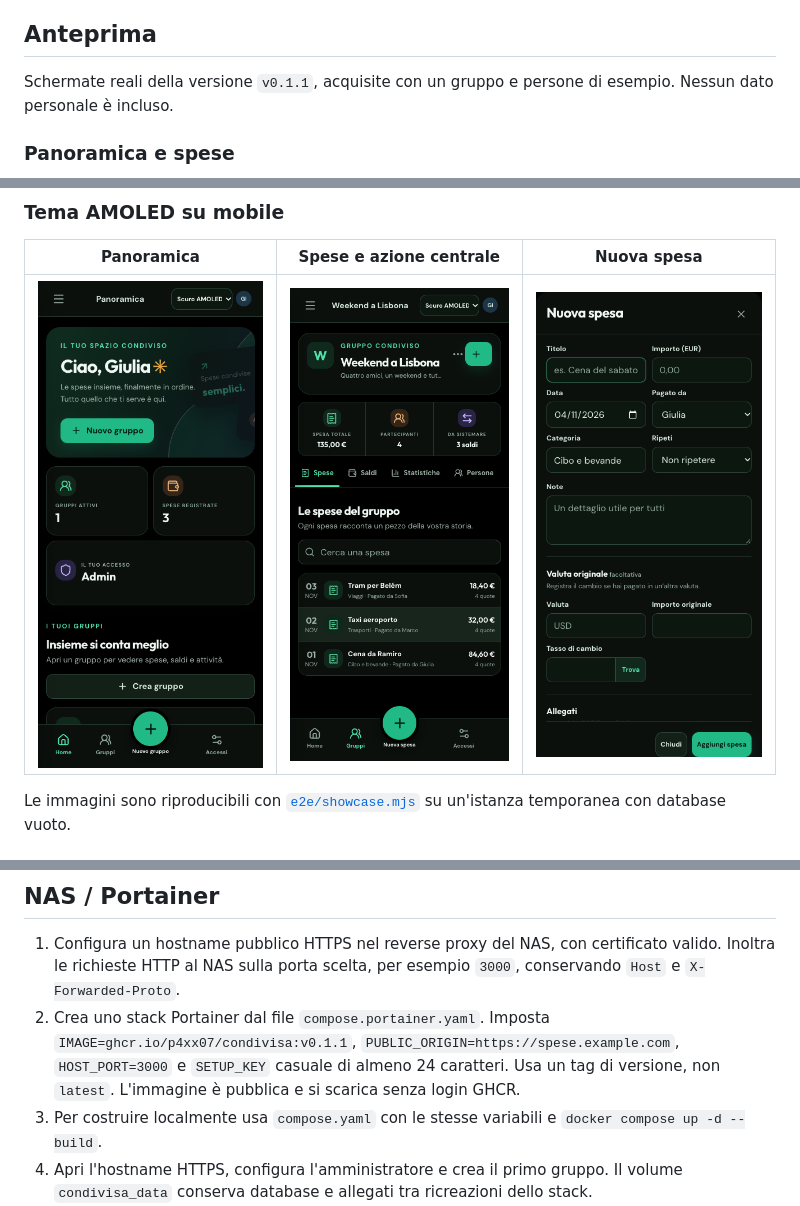
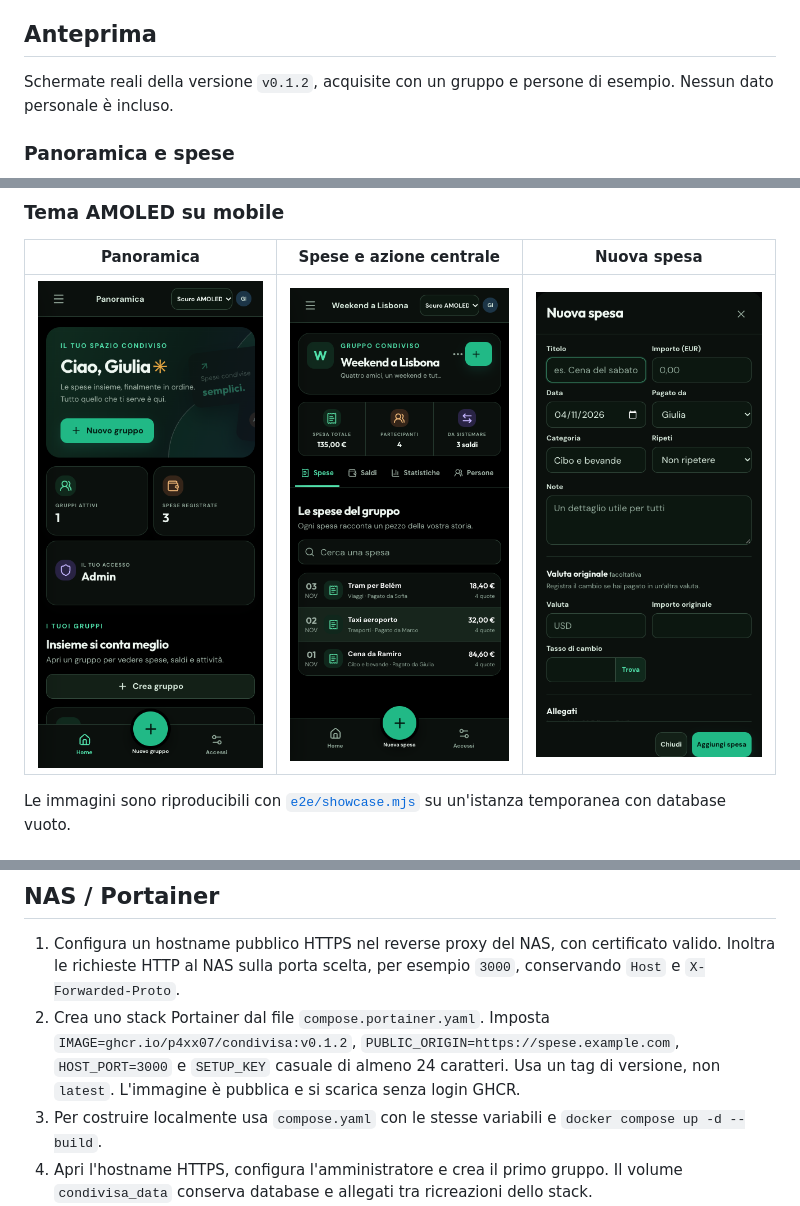
Before and after one commit to p4xx07/condivisa, a Markdown page: README.md, 3 parts joined by grey strips. Rendered like a GitHub page; pictures changed too: docs/screenshots/nuova-spesa-amoled-mobile.png, docs/screenshots/panoramica-amoled-mobile.png, docs/screenshots/spese-amoled-mobile.png.

```diff
--- a/README.md
+++ b/README.md
@@ -6,7 +6,7 @@ Ispirazione funzionale: [Spliit](https://github.com/spliit-app/spliit) di Sebast
 
 ## Anteprima
 
-Schermate reali della versione `v0.1.1`, acquisite con un gruppo e persone di esempio. Nessun dato personale è incluso.
+Schermate reali della versione `v0.1.2`, acquisite con un gruppo e persone di esempio. Nessun dato personale è incluso.
 
 ### Panoramica e spese
 
@@ -56,7 +56,7 @@ Aprire `http://127.0.0.1:5173`. Alla prima apertura, creare l'amministratore usa
 ## NAS / Portainer
 
 1. Configura un hostname pubblico HTTPS nel reverse proxy del NAS, con certificato valido. Inoltra le richieste HTTP al NAS sulla porta scelta, per esempio `3000`, conservando `Host` e `X-Forwarded-Proto`.
-2. Crea uno stack Portainer dal file `compose.portainer.yaml`. Imposta `IMAGE=ghcr.io/p4xx07/condivisa:v0.1.1`, `PUBLIC_ORIGIN=https://spese.example.com`, `HOST_PORT=3000` e `SETUP_KEY` casuale di almeno 24 caratteri. Usa un tag di versione, non `latest`. L'immagine è pubblica e si scarica senza login GHCR.
+2. Crea uno stack Portainer dal file `compose.portainer.yaml`. Imposta `IMAGE=ghcr.io/p4xx07/condivisa:v0.1.2`, `PUBLIC_ORIGIN=https://spese.example.com`, `HOST_PORT=3000` e `SETUP_KEY` casuale di almeno 24 caratteri. Usa un tag di versione, non `latest`. L'immagine è pubblica e si scarica senza login GHCR.
 3. Per costruire localmente usa `compose.yaml` con le stesse variabili e `docker compose up -d --build`.
 4. Apri l'hostname HTTPS, configura l'amministratore e crea il primo gruppo. Il volume `condivisa_data` conserva database e allegati tra ricreazioni dello stack.
 5. Su iPhone apri l'URL in **Safari**, tocca **Condividi → Aggiungi alla schermata Home**. Su Android usa il comando **Installa app** del browser. Il browser deve raggiungere il server via HTTPS; la PWA non sincronizza spese offline.
```
Also changed, not shown: 6 other files.
